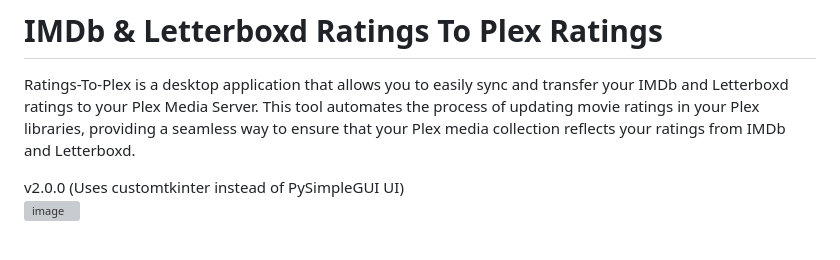
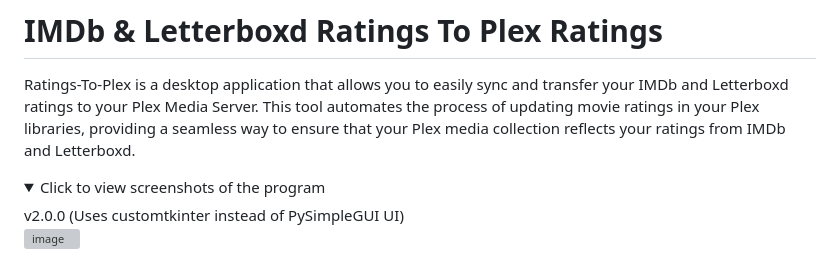
Before and after one commit to primetime43/Ratings-To-Plex-Ratings, a Markdown page: README.md, the part around the change printed below. GitHub-like rendering; folded sections open; grey boxes are pictures that could not be loaded.

```diff
--- a/README.md
+++ b/README.md
@@ -10,6 +10,9 @@
 
 Ratings-To-Plex is a desktop application that allows you to easily sync and transfer your IMDb and Letterboxd ratings to your Plex Media Server. This tool automates the process of updating movie ratings in your Plex libraries, providing a seamless way to ensure that your Plex media collection reflects your ratings from IMDb and Letterboxd.
 
+<details>
+  <summary>Click to view screenshots of the program</summary>
+
 v2.0.0 (Uses customtkinter instead of PySimpleGUI UI) <br>
 ![image](https://github.com/primetime43/Ratings-To-Plex-Ratings/assets/12754111/3ae89679-1e61-4cf1-9b33-1eba558162e4)
 
```
Also changed, not shown: other parts of README.md (+1 -0 lines).
